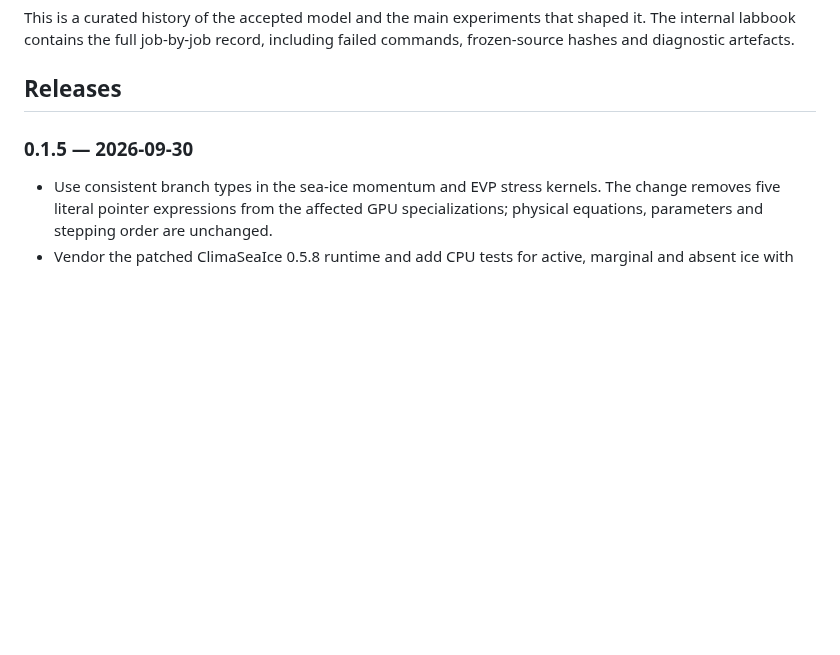
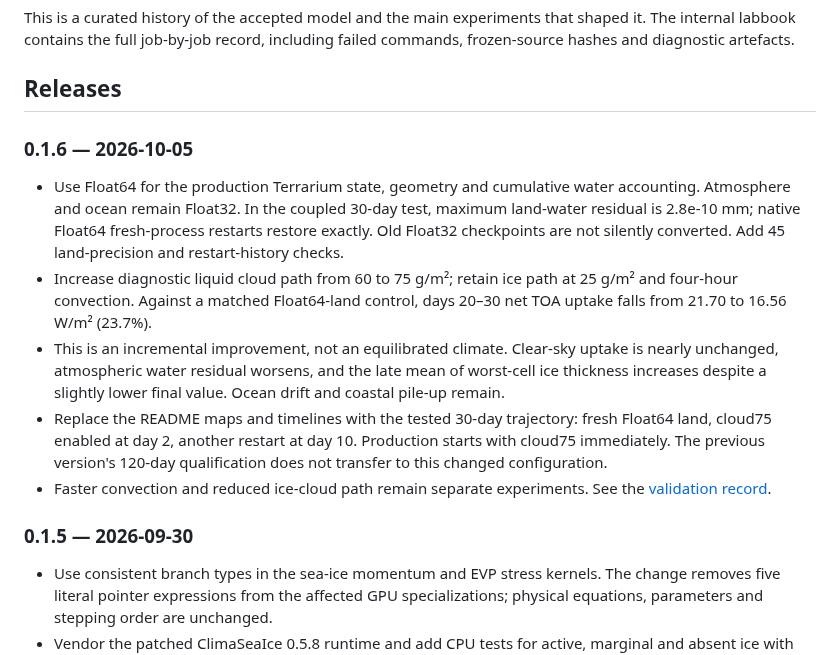
Before and after one commit to kieranmrhunt/ReadyESM, a Markdown page: HISTORY.md, the part around the change. Drawn GitHub-style; blank space fills up the shorter version.

```diff
--- a/HISTORY.md
+++ b/HISTORY.md
@@ -5,6 +5,27 @@ shaped it. The internal labbook contains the full job-by-job record, including
 failed commands, frozen-source hashes and diagnostic artefacts.
 
 ## Releases
+
+### 0.1.6 — 2026-10-05
+
+- Use Float64 for the production Terrarium state, geometry and cumulative
+  water accounting. Atmosphere and ocean remain Float32. In the coupled
+  30-day test, maximum land-water residual is 2.8e-10 mm; native Float64
+  fresh-process restarts restore exactly. Old Float32 checkpoints are not
+  silently converted. Add 45 land-precision and restart-history checks.
+- Increase diagnostic liquid cloud path from 60 to 75 g/m²; retain ice path
+  at 25 g/m² and four-hour convection. Against a matched Float64-land control,
+  days 20–30 net TOA uptake falls from 21.70 to 16.56 W/m² (23.7%).
+- This is an incremental improvement, not an equilibrated climate. Clear-sky
+  uptake is nearly unchanged, atmospheric water residual worsens, and the
+  late mean of worst-cell ice thickness increases despite a slightly lower
+  final value. Ocean drift and coastal pile-up remain.
+- Replace the README maps and timelines with the tested 30-day trajectory:
+  fresh Float64 land, cloud75 enabled at day 2, another restart at day 10.
+  Production starts with cloud75 immediately. The previous version's 120-day
+  qualification does not transfer to this changed configuration.
+- Faster convection and reduced ice-cloud path remain separate experiments.
+  See the [validation record](docs/validation-v0.1.6.md).
 
 ### 0.1.5 — 2026-09-30
 
```
Also changed, not shown: NOTES.md (+14 -9 lines), README.md (+16 -12 lines), docs/validation-v0.1.6.md (added, +71 -0 lines), docs/readiesm-v0.1.6-snapshot.png (added), docs/readiesm-v0.1.6-timelines.png (added), 9 other files.
